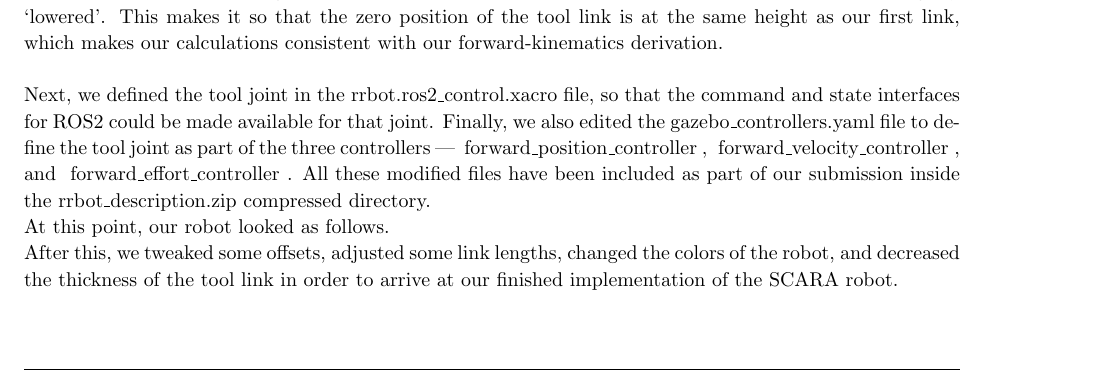
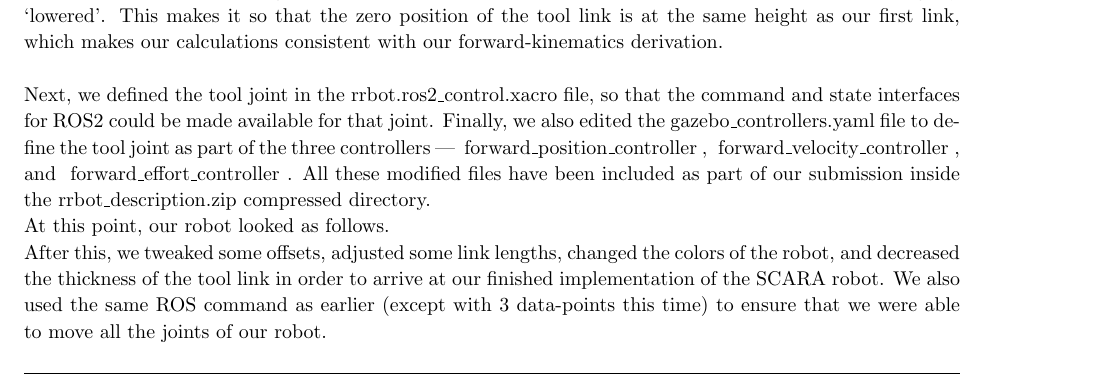
Before and after one commit to arjangupta/rbe500-group-project, a LaTeX document (part1/part1-report.tex): part of page 3 of 4, cut so that both start at the same text. Compiled offline with pdfLaTeX; a LaTeX package or settings file that is missing is left out.

Commit message:
Add a sentence about testing the robot

```diff
--- a/part1/part1-report.tex
+++ b/part1/part1-report.tex
@@ -233,7 +233,8 @@
     \end{figure}
 
     After this, we tweaked some offsets, adjusted some link lengths, changed the colors of the robot, and decreased the thickness of the tool link in order
-    to arrive at our finished implementation of the SCARA robot.
+    to arrive at our finished implementation of the SCARA robot. We also used the same ROS command as earlier (except with 3 data-points this time) to ensure
+    that we were able to move all the joints of our robot.
 
 \end{homeworkProblem}
 
```
Also changed, not shown: part1/part1-report.pdf.
